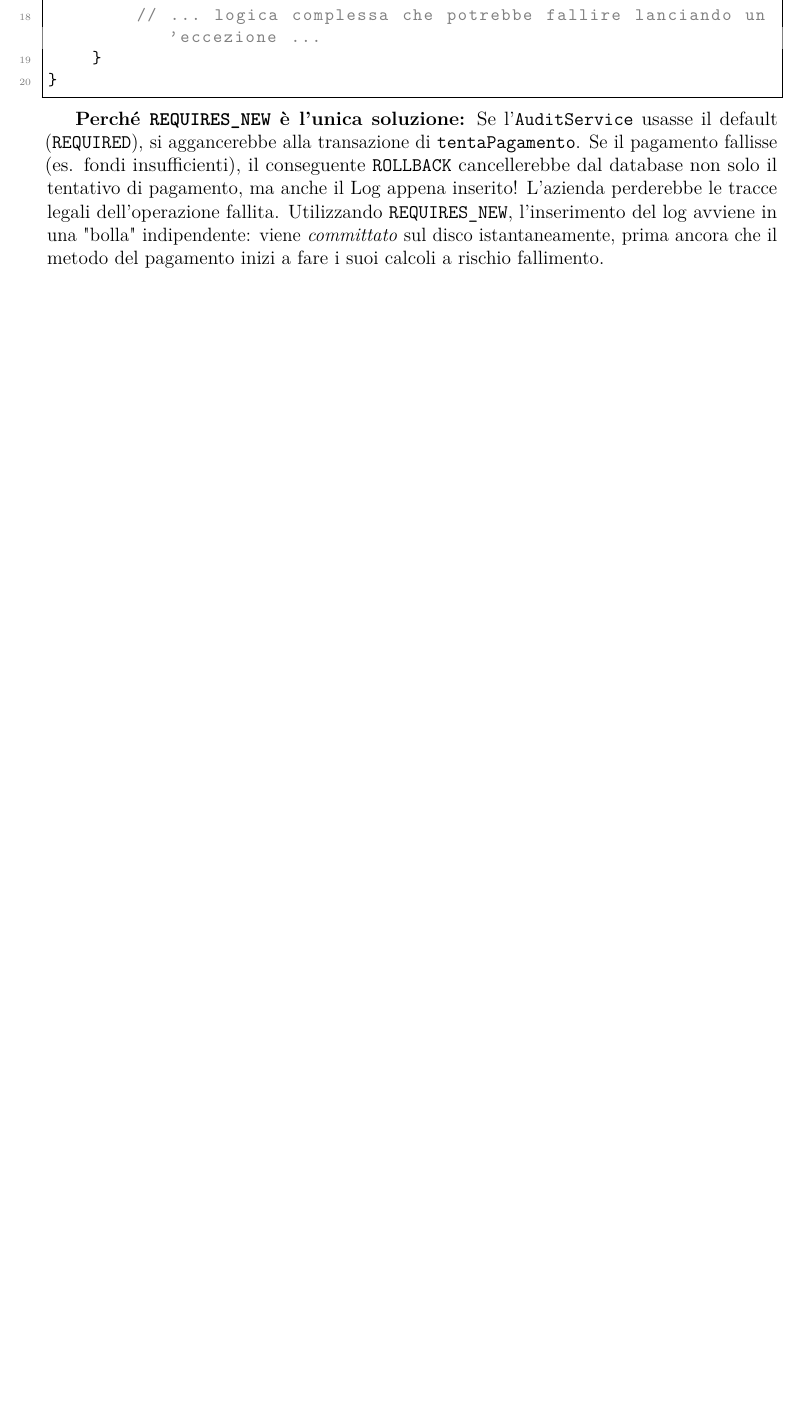
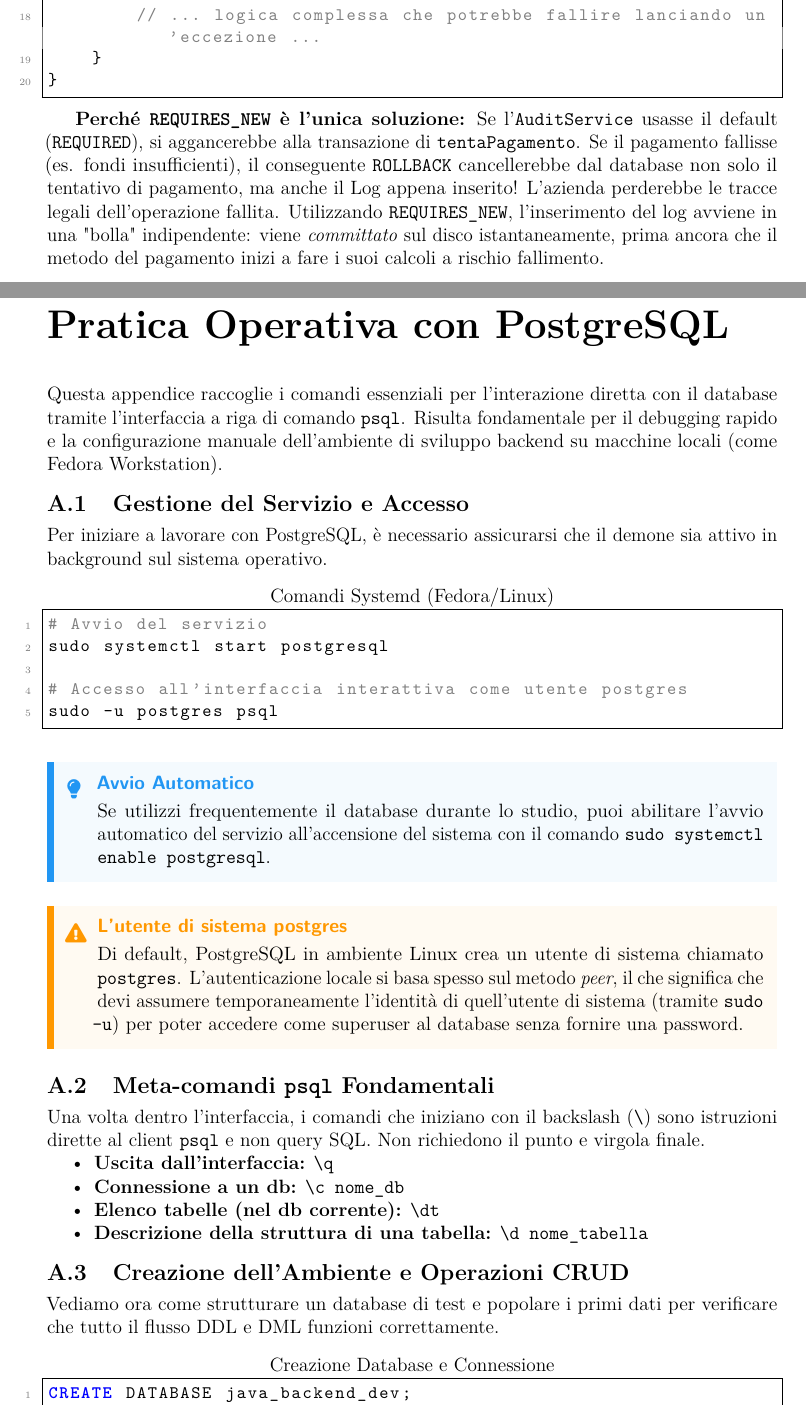
Before and after one commit to EmaRomano/AppuntiBasiDiDati1, a LaTeX thesis (main.tex, which reads capitoli/appendicePostgres.tex): part of page 138 of 138 before the commit and two parts of pages 138 and 139 of 140 after it, the two joined at a grey line, cut so that both start at the same text, the shorter picture padded with empty space. Compiled offline with pdfLaTeX.

Commit message:
appendice postgres

```diff
--- /dev/null
+++ b/capitoli/appendicePostgres.tex
@@ -0,0 +1,44 @@
+\chapter{Pratica Operativa con PostgreSQL}
+\label{app:postgres_pratica}
+
+Questa appendice raccoglie i comandi essenziali per l'interazione diretta con il database tramite l'interfaccia a riga di comando \texttt{psql}. Risulta fondamentale per il debugging rapido e la configurazione manuale dell'ambiente di sviluppo backend su macchine locali (come Fedora Workstation).
+
+\section{Gestione del Servizio e Accesso}
+
+Per iniziare a lavorare con PostgreSQL, è necessario assicurarsi che il demone sia attivo in background sul sistema operativo.
+
+\begin{lstlisting}[language=bash, title=Comandi Systemd (Fedora/Linux)]
+# Avvio del servizio
+sudo systemctl start postgresql
+
+# Accesso all'interfaccia interattiva come utente postgres
+sudo -u postgres psql
+\end{lstlisting}
+
+\begin{tip}[Avvio Automatico]
+Se utilizzi frequentemente il database durante lo studio, puoi abilitare l'avvio automatico del servizio all'accensione del sistema con il comando \texttt{sudo systemctl enable postgresql}.
+\end{tip}
+
+\begin{warningbox}[L'utente di sistema postgres]
+Di default, PostgreSQL in ambiente Linux crea un utente di sistema chiamato \texttt{postgres}. L'autenticazione locale si basa spesso sul metodo \textit{peer}, il che significa che devi assumere temporaneamente l'identità di quell'utente di sistema (tramite \texttt{sudo -u}) per poter accedere come superuser al database senza fornire una password.
+\end{warningbox}
+
+\section{Meta-comandi \texttt{psql} Fondamentali}
+
+Una volta dentro l'interfaccia, i comandi che iniziano con il backslash (\texttt{\textbackslash}) sono istruzioni dirette al client \texttt{psql} e non query SQL. Non richiedono il punto e virgola finale.
+
+\begin{itemize}
+    \item \textbf{Uscita dall'interfaccia:} \texttt{\textbackslash q}
+    \item \textbf{Connessione a un db:} \texttt{\textbackslash c nome\_db}
+    \item \textbf{Elenco tabelle (nel db corrente):} \texttt{\textbackslash dt}
+    \item \textbf{Descrizione della struttura di una tabella:} \texttt{\textbackslash d nome\_tabella}
+\end{itemize}
+
+\section{Creazione dell'Ambiente e Operazioni CRUD}
+
+Vediamo ora come strutturare un database di test e popolare i primi dati per verificare che tutto il flusso DDL e DML funzioni correttamente.
+
+\begin{lstlisting}[language=SQL, title=Creazione Database e Connessione]
+CREATE DATABASE java_backend_dev;
+\c java_backend_dev
+\end{lstlisting}
```
Also changed, not shown: main.tex (+1 -0 lines), main.pdf, capitoli/appendicePostgres.tex (30 more changed lines), 1 other file.
